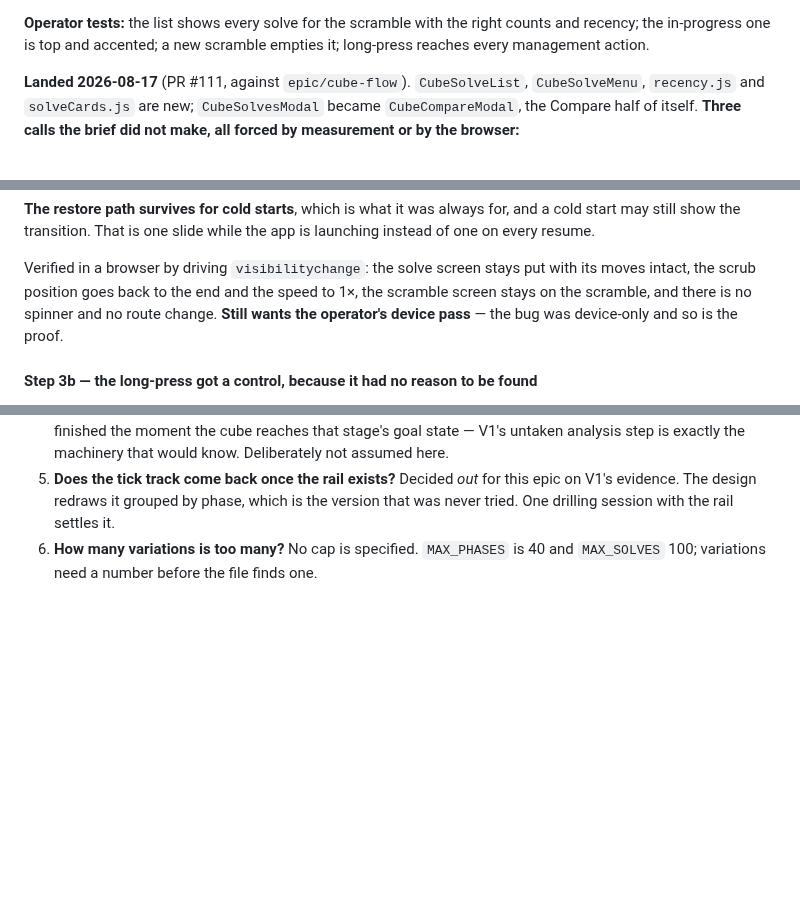
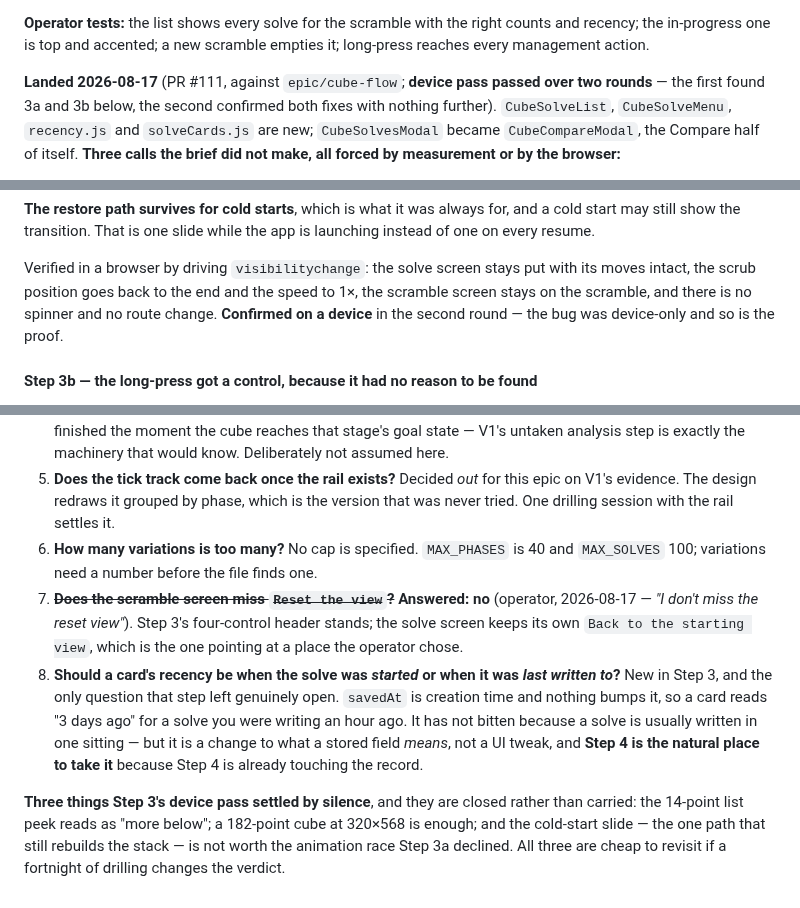
Before and after one commit to mjohnson139/expo-sudoku, a Markdown page: docs/cube-flow-plan.md, 3 parts joined by grey strips. Rendered like a GitHub page; blank space fills up the shorter version.

```diff
--- a/docs/cube-flow-plan.md
+++ b/docs/cube-flow-plan.md
@@ -262,7 +262,9 @@ injected-clock convention.
 counts and recency; the in-progress one is top and accented; a new scramble
 empties it; long-press reaches every management action.
 
-**Landed 2026-08-17** (PR #111, against `epic/cube-flow`). `CubeSolveList`,
+**Landed 2026-08-17** (PR #111, against `epic/cube-flow`; **device pass passed
+over two rounds** — the first found 3a and 3b below, the second confirmed both
+fixes with nothing further). `CubeSolveList`,
 `CubeSolveMenu`, `recency.js` and `solveCards.js` are new; `CubeSolvesModal`
 became `CubeCompareModal`, the Compare half of itself. **Three calls the brief
 did not make, all forced by measurement or by the browser:**
@@ -356,8 +358,8 @@ launching instead of one on every resume.
 Verified in a browser by driving `visibilitychange`: the solve screen stays put
 with its moves intact, the scrub position goes back to the end and the speed to
 1×, the scramble screen stays on the scramble, and there is no spinner and no
-route change. **Still wants the operator's device pass** — the bug was device-only
-and so is the proof.
+route change. **Confirmed on a device** in the second round — the bug was
+device-only and so is the proof.
 
 #### Step 3b — the long-press got a control, because it had no reason to be found
 
@@ -651,3 +653,20 @@ scrolls**, horizontally, as `CubePhaseStrip` already does
    version that was never tried. One drilling session with the rail settles it.
 6. **How many variations is too many?** No cap is specified. `MAX_PHASES` is 40
    and `MAX_SOLVES` 100; variations need a number before the file finds one.
+7. ~~**Does the scramble screen miss `Reset the view`?**~~ **Answered: no**
+   (operator, 2026-08-17 — *"I don't miss the reset view"*). Step 3's
+   four-control header stands; the solve screen keeps its own `Back to the
+   starting view`, which is the one pointing at a place the operator chose.
+8. **Should a card's recency be when the solve was *started* or when it was *last
+   written to*?** New in Step 3, and the only question that step left genuinely
+   open. `savedAt` is creation time and nothing bumps it, so a card reads "3 days
+   ago" for a solve you were writing an hour ago. It has not bitten because a
+   solve is usually written in one sitting — but it is a change to what a stored
+   field *means*, not a UI tweak, and **Step 4 is the natural place to take it**
+   because Step 4 is already touching the record.
+
+**Three things Step 3's device pass settled by silence**, and they are closed
+rather than carried: the 14-point list peek reads as "more below"; a 182-point
+cube at 320×568 is enough; and the cold-start slide — the one path that still
+rebuilds the stack — is not worth the animation race Step 3a declined. All three
+are cheap to revisit if a fortnight of drilling changes the verdict.
```
Also changed, not shown: docs/cube-flow-handoff.md (+27 -9 lines).
